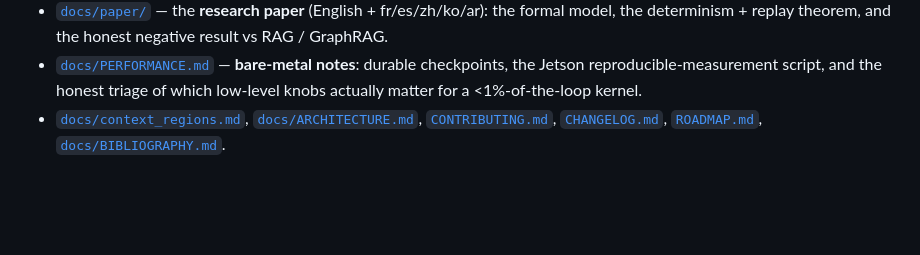
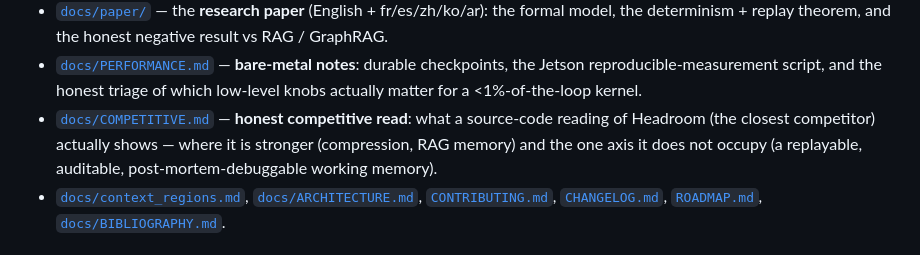
Before and after one commit to Memorithm/CCOS-Core, a Markdown page: README.md, the part around the change. GitHub-like rendering; blank space fills up the shorter version.

```diff
--- a/README.md
+++ b/README.md
@@ -275,6 +275,10 @@ hash-chained logs detect any mutation, reorder, insertion or deletion).
 - [`docs/PERFORMANCE.md`](docs/PERFORMANCE.md) — **bare-metal notes**: durable
   checkpoints, the Jetson reproducible-measurement script, and the honest triage of
   which low-level knobs actually matter for a <1%-of-the-loop kernel.
+- [`docs/COMPETITIVE.md`](docs/COMPETITIVE.md) — **honest competitive read**: what a
+  source-code reading of Headroom (the closest competitor) actually shows — where it is
+  stronger (compression, RAG memory) and the one axis it does not occupy (a replayable,
+  auditable, post-mortem-debuggable working memory).
 - [`docs/context_regions.md`](docs/context_regions.md), [`docs/ARCHITECTURE.md`](docs/ARCHITECTURE.md),
   [`CONTRIBUTING.md`](CONTRIBUTING.md), [`CHANGELOG.md`](CHANGELOG.md),
   [`ROADMAP.md`](ROADMAP.md), [`docs/BIBLIOGRAPHY.md`](docs/BIBLIOGRAPHY.md).
```
Also changed, not shown: docs/COMPETITIVE.md (added, +202 -0 lines).
